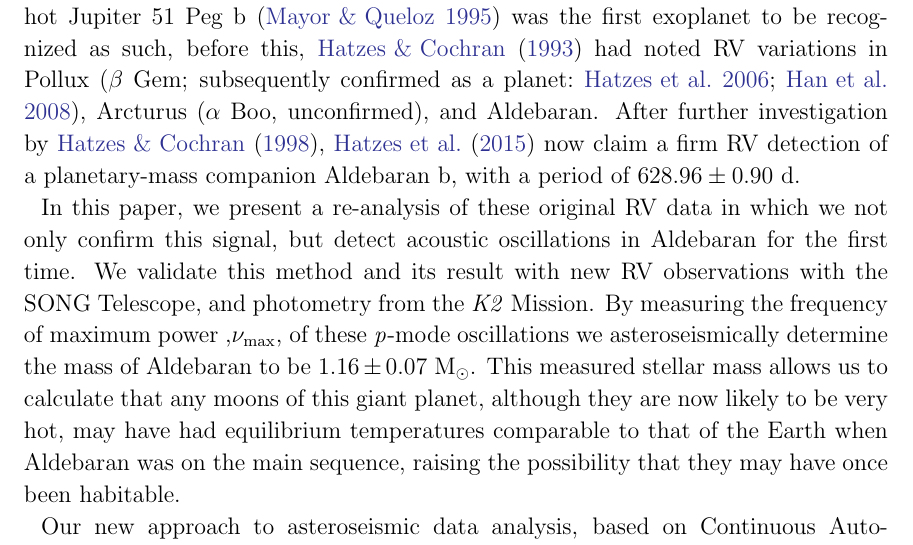
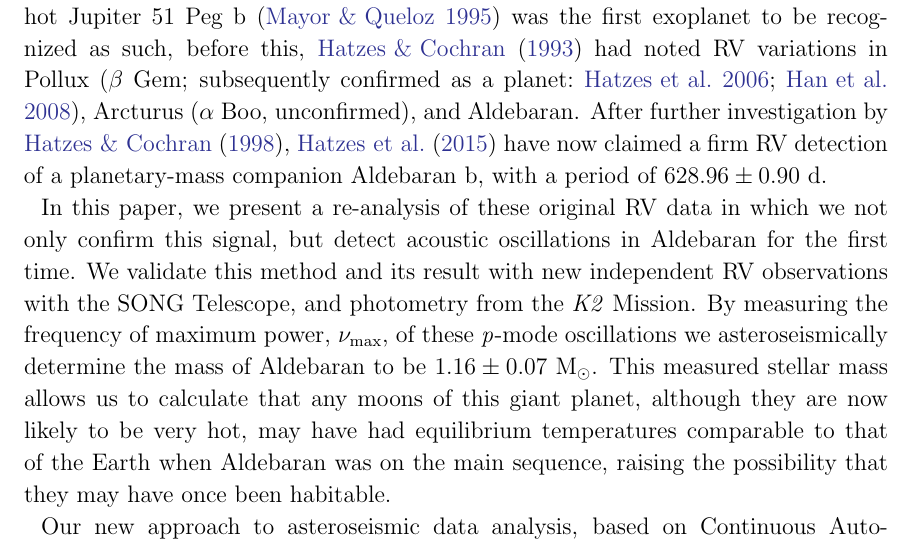
Before and after one commit to farr/Aldebaran, a LaTeX paper (paper/aldebaran.tex): part of page 2 of 12, cut so that both start at the same text. Compiled offline with LaTeX, dvips and Ghostscript; a LaTeX package or settings file that is missing is left out.

Commit message:
tidy introduction

```diff
--- a/paper/aldebaran.tex
+++ b/paper/aldebaran.tex
@@ -102,9 +102,9 @@ Stuff.
 
 \section{Introduction}
 
-Aldebaran, or $\alpha$~Tauri, is a well-known first-magnitude naked-eye red giant star, and has long been the subject of astronomical investigations. It was one of the first stars around which an extrasolar planet candidate was identified, by looking for Doppler shifts from the star's reflex motion around the common centre of mass with its companion \citep[the radial velocity or RV method;][]{struverv}. While the hot Jupiter 51~Peg~b \citep{51peg} was the first exoplanet to be recognized as such, before this, \citet{hatzes1993} had noted RV variations in Pollux \citep[$\beta$~Gem; subsequently confirmed as a planet:][]{betgemconf,betgemconf2}, Arcturus ($\alpha$~Boo, unconfirmed), and Aldebaran. After further investigation by \citet{Hatzes1998}, \citet{Hatzes2015} now claim a firm RV detection of a planetary-mass companion Aldebaran~b, with a period of $628.96 \pm 0.90$~d.
+Aldebaran, or $\alpha$~Tauri, is a well-known first-magnitude naked-eye red giant star, and has long been the subject of astronomical investigations. It was one of the first stars around which an extrasolar planet candidate was identified, by looking for Doppler shifts from the star's reflex motion around the common centre of mass with its companion \citep[the radial velocity or RV method;][]{struverv}. While the hot Jupiter 51~Peg~b \citep{51peg} was the first exoplanet to be recognized as such, before this, \citet{hatzes1993} had noted RV variations in Pollux \citep[$\beta$~Gem; subsequently confirmed as a planet:][]{betgemconf,betgemconf2}, Arcturus ($\alpha$~Boo, unconfirmed), and Aldebaran. After further investigation by \citet{Hatzes1998}, \citet{Hatzes2015} have now claimed a firm RV detection of a planetary-mass companion Aldebaran~b, with a period of $628.96 \pm 0.90$~d.
 
-In this paper, we present a re-analysis of these original RV data in which we not only confirm this signal, but detect acoustic oscillations in Aldebaran for the first time. We validate this method and its result with new RV observations with the SONG~Telescope, and photometry from the \ktwo Mission. By measuring the frequency of maximum power ,\numax, of these \emph{p}-mode oscillations we asteroseismically determine the mass of Aldebaran to be $1.16 \pm 0.07$~\msun. This measured stellar mass allows us to calculate that any moons of this giant planet, although they are now likely to be very hot, may have had equilibrium temperatures comparable to that of the Earth when Aldebaran was on the main sequence, raising the possibility that they may have once been habitable.
+In this paper, we present a re-analysis of these original RV data in which we not only confirm this signal, but detect acoustic oscillations in Aldebaran for the first time. We validate this method and its result with new independent RV observations with the SONG~Telescope, and photometry from the \ktwo Mission. By measuring the frequency of maximum power, \numax, of these \emph{p}-mode oscillations we asteroseismically determine the mass of Aldebaran to be $1.16 \pm 0.07$~\msun. This measured stellar mass allows us to calculate that any moons of this giant planet, although they are now likely to be very hot, may have had equilibrium temperatures comparable to that of the Earth when Aldebaran was on the main sequence, raising the possibility that they may have once been habitable.
 
 Our new approach to asteroseismic data analysis, based on Continuous Auto-Regressive Moving Average (CARMA) models, can extract exoplanet signals together with measures of \numax from sparse and irregularly-sampled time series. An all-sky survey to find planetary companions and to precisely measure the masses of all nearby red giant stars is feasible with this new approach, and the required data either already exist in large exoplanet surveys, or are easy to obtain with ground-based telescopes.
 
```
